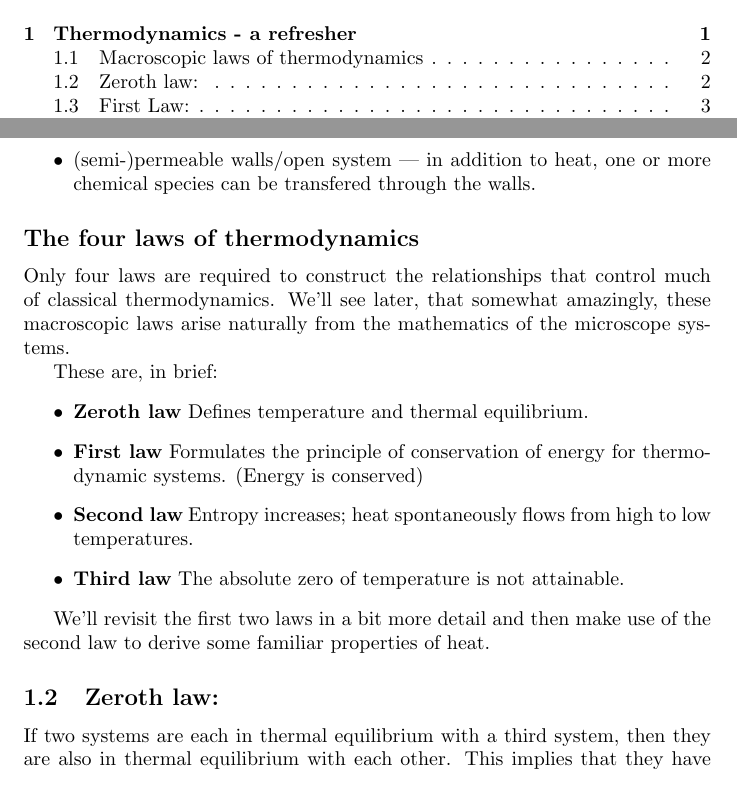
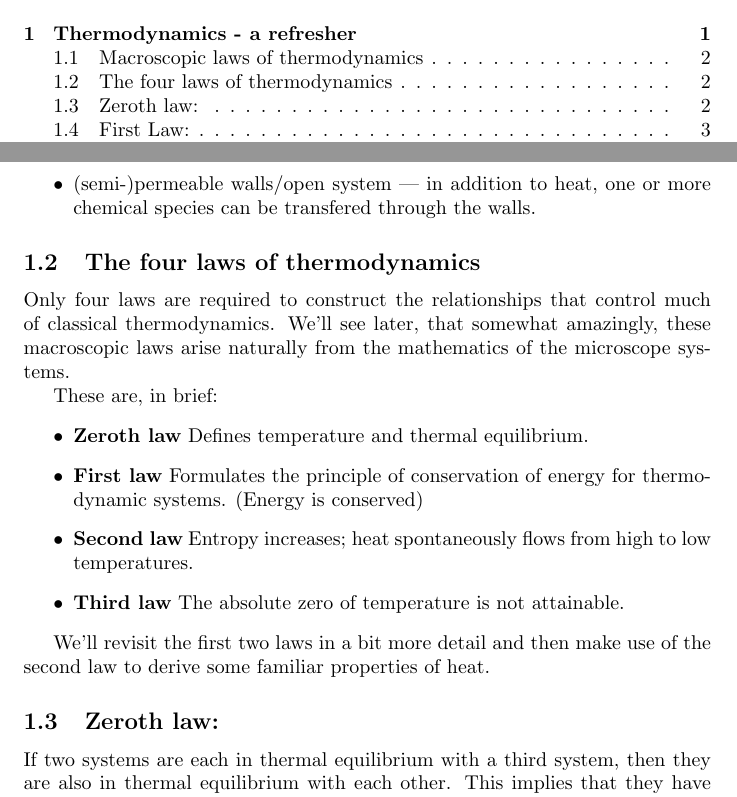
Before and after one commit to droneale/708Notes2018, a LaTeX document (708LectureNotes.tex, which reads 02-thermodynamicsRefresher.tex): two parts of pages 1 and 2 of 14, joined at a grey line, cut so that both start at the same text. Compiled offline with pdfLaTeX.

Commit message:
changed a heading

```diff
--- a/02-thermodynamicsRefresher.tex
+++ b/02-thermodynamicsRefresher.tex
@@ -11,7 +11,7 @@ We can classify the types of systems into three types based on the type of walls
 \item (semi-)permeable walls/open system --- in addition to heat, one or more chemical species can be transfered through the walls.
 \end{itemize}
 
-\subsection*{The four laws of thermodynamics}
+\subsection{The four laws of thermodynamics}
 Only four laws are required to construct the relationships that control much of classical thermodynamics. We'll see later, that somewhat amazingly, these macroscopic laws arise naturally from the mathematics of the microscope systems.
 
 These are, in brief:
```
